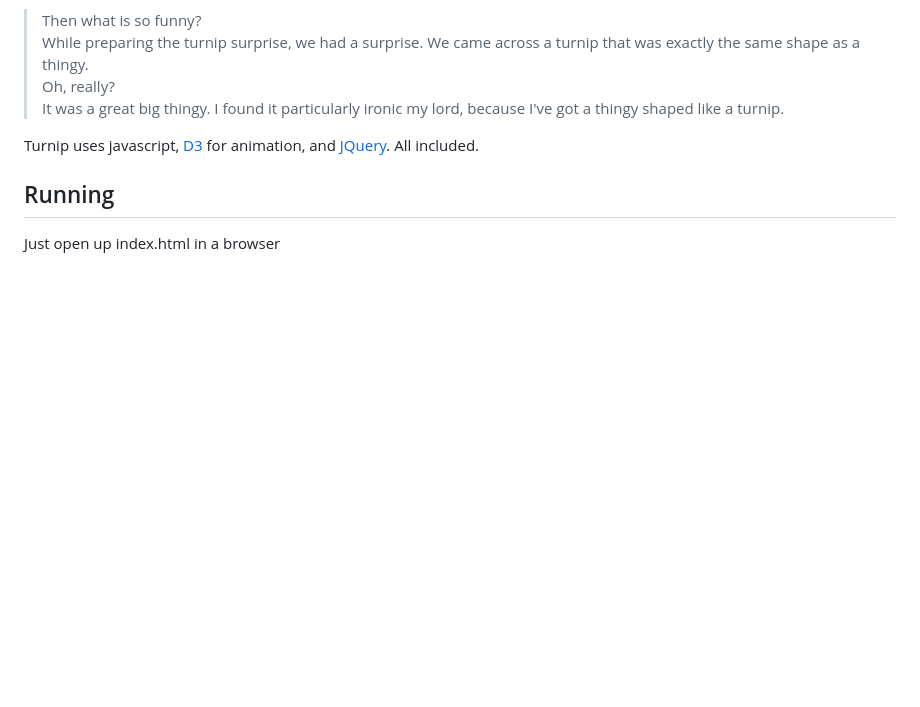
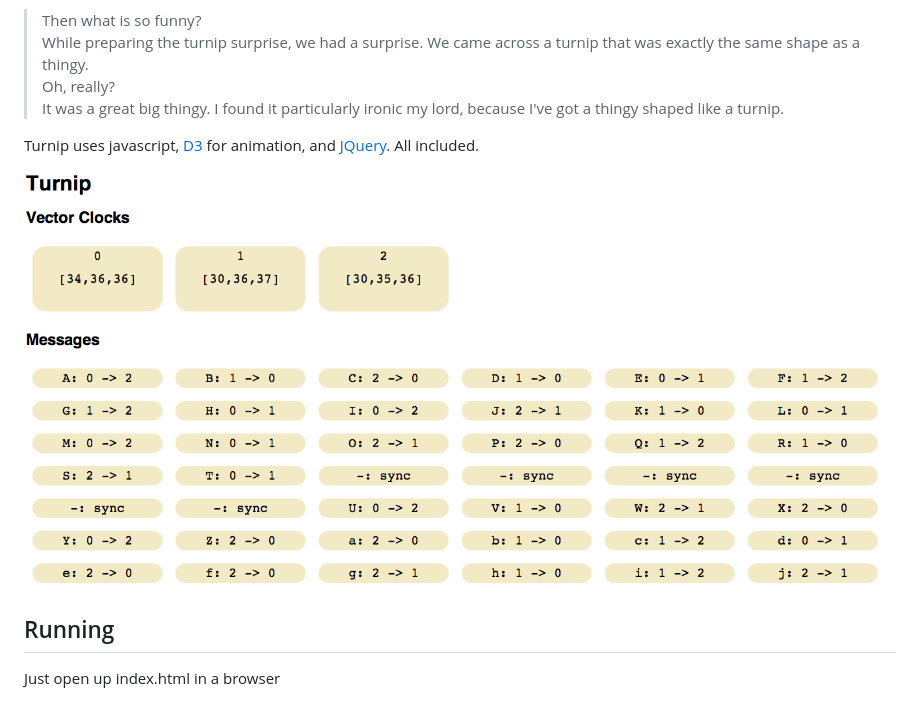
Before and after one commit to julianbrowne/turnip, a Markdown page: readme.md, the part around the change. Rendered like a GitHub page; pictures changed too: assets/images/screen-shot.png (added); blank space fills up the shorter version.

Commit message:
screen shot

```diff
--- a/readme.md
+++ b/readme.md
@@ -13,6 +13,8 @@ And of course it's an ideal excuse to make Black Adder jokes.
 
 Turnip uses javascript, [D3](https://github.com/mbostock/d3) for animation, and [JQuery](https://github.com/jquery/jquery). All included.
 
+![ screen-shot ](https://raw.githubusercontent.com/julianbrowne/turnip/master/assets/images/screen-shot.png)
+
 ## Running
 
 Just open up index.html in a browser
```
